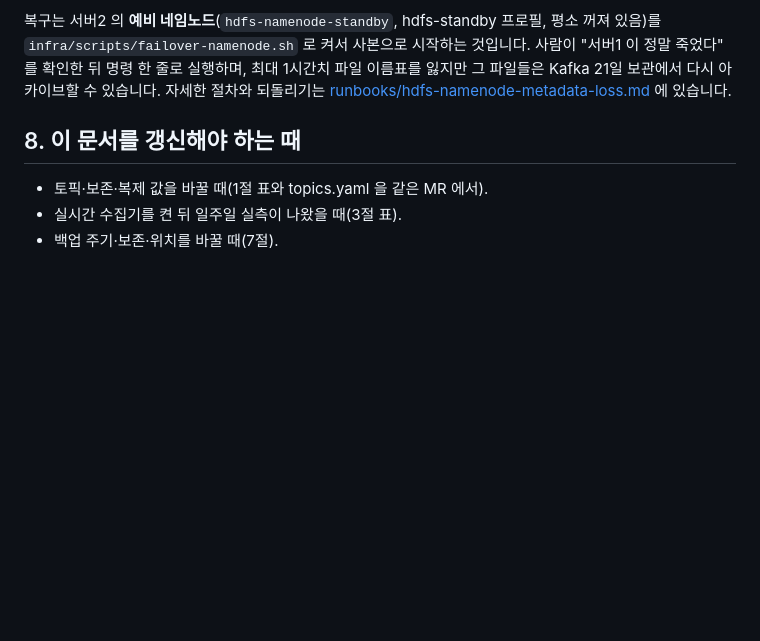
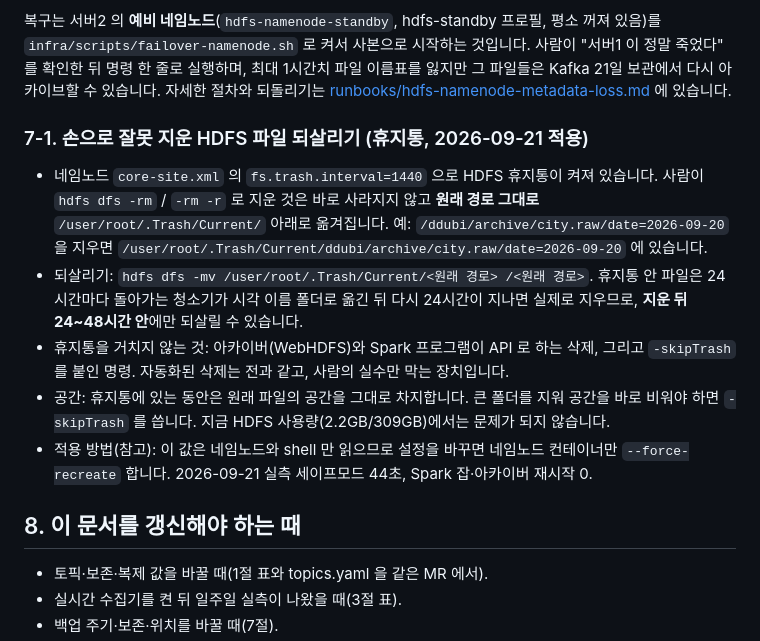
Before and after one commit to JUNGMIN0117/dubi, a Markdown page: docs/data-retention.md, the part around the change. Rendered like a GitHub page; blank space fills up the shorter version.

Commit message:
문서: HDFS 휴지통 사용법·되살리기 절 추가 (data-retention 7-1)
- 2026-09-21 14:30 네임노드 --force-recreate 로 fs.trash.interval=1440 적용(세이프모드 44초, 잡 재시작 0)
- 지운 파일 위치(/user/root/.Trash/Current/<원래 경로>), 되살리는 명령, 24~48시간 제한,
  휴지통을 거치지 않는 삭제(WebHDFS·Spark·-skipTrash), 공간 주의, 적용 방법과 실측

Co-Authored-By: Claude Fable 5.1 <noreply@anthropic.com>

```diff
--- a/docs/data-retention.md
+++ b/docs/data-retention.md
@@ -156,6 +156,14 @@ docker restart mysqld-exporter
 
 복구는 서버2 의 **예비 네임노드**(`hdfs-namenode-standby`, hdfs-standby 프로필, 평소 꺼져 있음)를 `infra/scripts/failover-namenode.sh` 로 켜서 사본으로 시작하는 것입니다. 사람이 "서버1 이 정말 죽었다" 를 확인한 뒤 명령 한 줄로 실행하며, 최대 1시간치 파일 이름표를 잃지만 그 파일들은 Kafka 21일 보관에서 다시 아카이브할 수 있습니다. 자세한 절차와 되돌리기는 [runbooks/hdfs-namenode-metadata-loss.md](runbooks/hdfs-namenode-metadata-loss.md) 에 있습니다.
 
+### 7-1. 손으로 잘못 지운 HDFS 파일 되살리기 (휴지통, 2026-09-21 적용)
+
+- 네임노드 `core-site.xml` 의 `fs.trash.interval=1440` 으로 HDFS 휴지통이 켜져 있습니다. 사람이 `hdfs dfs -rm` / `-rm -r` 로 지운 것은 바로 사라지지 않고 **원래 경로 그대로** `/user/root/.Trash/Current/` 아래로 옮겨집니다. 예: `/ddubi/archive/city.raw/date=2026-09-20` 을 지우면 `/user/root/.Trash/Current/ddubi/archive/city.raw/date=2026-09-20` 에 있습니다.
+- 되살리기: `hdfs dfs -mv /user/root/.Trash/Current/<원래 경로> /<원래 경로>`. 휴지통 안 파일은 24시간마다 돌아가는 청소기가 시각 이름 폴더로 옮긴 뒤 다시 24시간이 지나면 실제로 지우므로, **지운 뒤 24~48시간 안**에만 되살릴 수 있습니다.
+- 휴지통을 거치지 않는 것: 아카이버(WebHDFS)와 Spark 프로그램이 API 로 하는 삭제, 그리고 `-skipTrash` 를 붙인 명령. 자동화된 삭제는 전과 같고, 사람의 실수만 막는 장치입니다.
+- 공간: 휴지통에 있는 동안은 원래 파일의 공간을 그대로 차지합니다. 큰 폴더를 지워 공간을 바로 비워야 하면 `-skipTrash` 를 씁니다. 지금 HDFS 사용량(2.2GB/309GB)에서는 문제가 되지 않습니다.
+- 적용 방법(참고): 이 값은 네임노드와 shell 만 읽으므로 설정을 바꾸면 네임노드 컨테이너만 `--force-recreate` 합니다. 2026-09-21 실측 세이프모드 44초, Spark 잡·아카이버 재시작 0.
+
 ## 8. 이 문서를 갱신해야 하는 때
 
 - 토픽·보존·복제 값을 바꿀 때(1절 표와 topics.yaml 을 같은 MR 에서).
```
